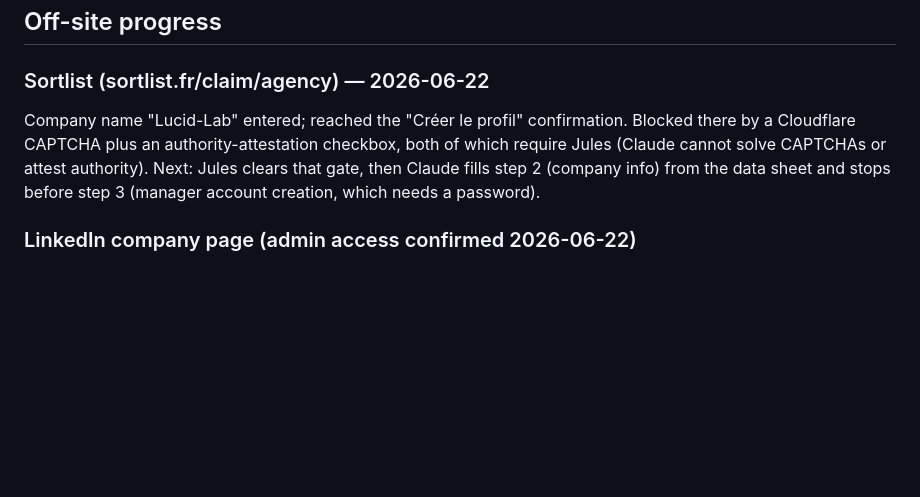
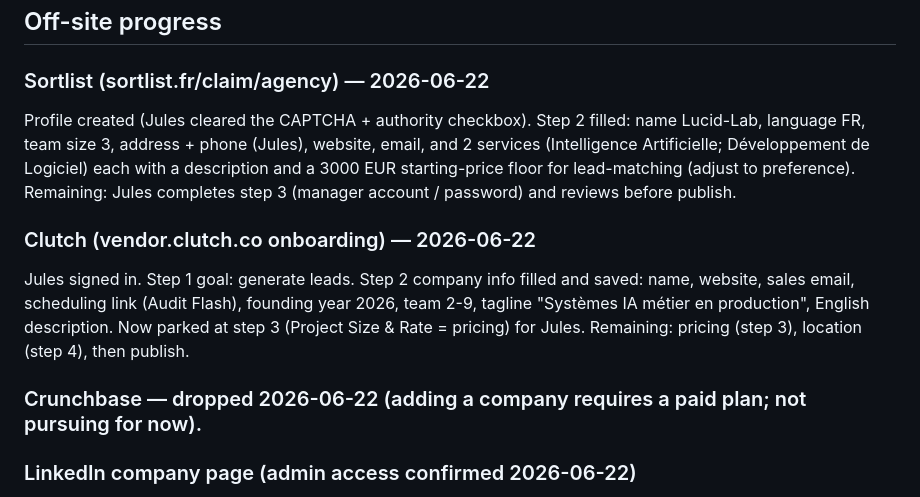
Before and after one commit to BTheo1306/lucid-lab, a Markdown page: docs/geo-runbook.md, the part around the change. Drawn GitHub-style; blank space fills up the shorter version.

Commit message:
docs(seo): log Sortlist + Clutch profile progress (off-site)
Co-Authored-By: Claude Opus 4.8 <noreply@anthropic.com>

```diff
--- a/docs/geo-runbook.md
+++ b/docs/geo-runbook.md
@@ -84,7 +84,12 @@ Caveat: Wikidata and Wikipedia expect notability (independent coverage). For a 2
 ## Off-site progress
 
 ### Sortlist (sortlist.fr/claim/agency) — 2026-06-22
-Company name "Lucid-Lab" entered; reached the "Créer le profil" confirmation. Blocked there by a Cloudflare CAPTCHA plus an authority-attestation checkbox, both of which require Jules (Claude cannot solve CAPTCHAs or attest authority). Next: Jules clears that gate, then Claude fills step 2 (company info) from the data sheet and stops before step 3 (manager account creation, which needs a password).
+Profile created (Jules cleared the CAPTCHA + authority checkbox). Step 2 filled: name Lucid-Lab, language FR, team size 3, address + phone (Jules), website, email, and 2 services (Intelligence Artificielle; Développement de Logiciel) each with a description and a 3000 EUR starting-price floor for lead-matching (adjust to preference). Remaining: Jules completes step 3 (manager account / password) and reviews before publish.
+
+### Clutch (vendor.clutch.co onboarding) — 2026-06-22
+Jules signed in. Step 1 goal: generate leads. Step 2 company info filled and saved: name, website, sales email, scheduling link (Audit Flash), founding year 2026, team 2-9, tagline "Systèmes IA métier en production", English description. Now parked at step 3 (Project Size & Rate = pricing) for Jules. Remaining: pricing (step 3), location (step 4), then publish.
+
+### Crunchbase — dropped 2026-06-22 (adding a company requires a paid plan; not pursuing for now).
 
 ### LinkedIn company page (admin access confirmed 2026-06-22)
 Page: linkedin.com/company/lucid-lab-fr (id 119184045). Status: dormant (no posts in 90 days), services not listed, low activity (4 search appearances, 2 page visitors). High-leverage, low-risk fixes (each needs your review before publishing):
```
